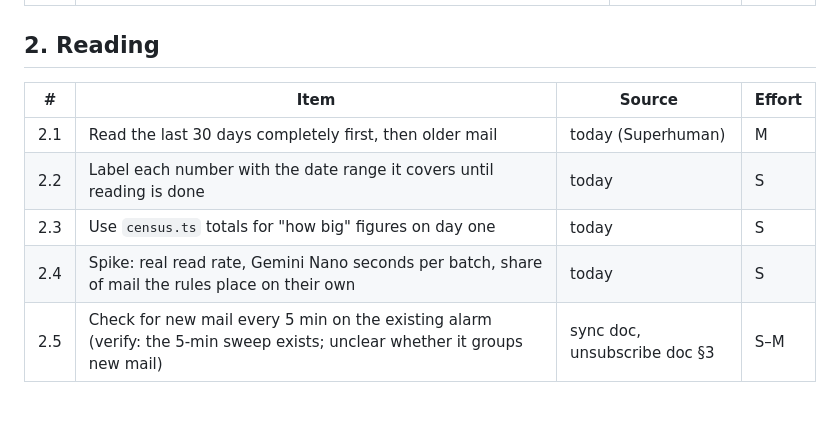
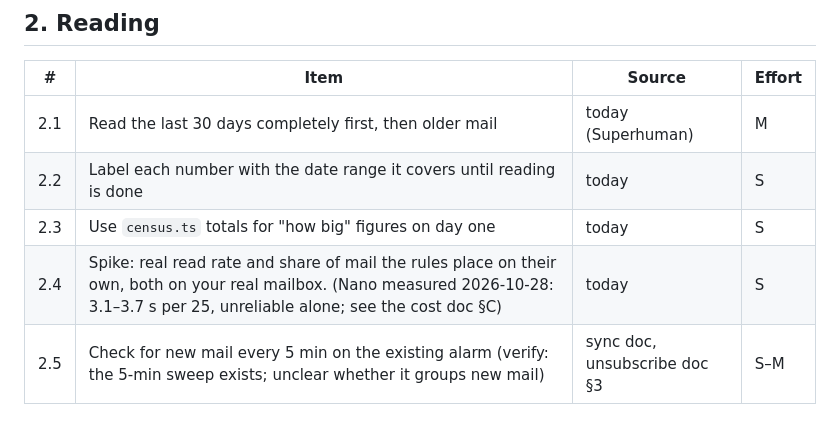
Before and after one commit to Samuelabhinav37/cluster, a Markdown page: docs/backlog.md, the part around the change. Drawn GitHub-style.

```diff
--- a/docs/backlog.md
+++ b/docs/backlog.md
@@ -22,7 +22,7 @@ This is the master list. It covers today's chat plus research docs `2026-10-10-a
 | 2.1 | Read the last 30 days completely first, then older mail | today (Superhuman) | M |
 | 2.2 | Label each number with the date range it covers until reading is done | today | S |
 | 2.3 | Use `census.ts` totals for "how big" figures on day one | today | S |
-| 2.4 | Spike: real read rate, Gemini Nano seconds per batch, share of mail the rules place on their own | today | S |
+| 2.4 | Spike: real read rate and share of mail the rules place on their own, both on your real mailbox. (Nano measured 2026-10-28: 3.1–3.7 s per 25, unreliable alone; see the cost doc §C) | today | S |
 | 2.5 | Check for new mail every 5 min on the existing alarm (verify: the 5-min sweep exists; unclear whether it groups new mail) | sync doc, unsubscribe doc §3 | S–M |
 
 ## 3. Understanding
```
Also changed, not shown: research/2026-10-28-ten-categories-cost.md (+6 -2 lines).
